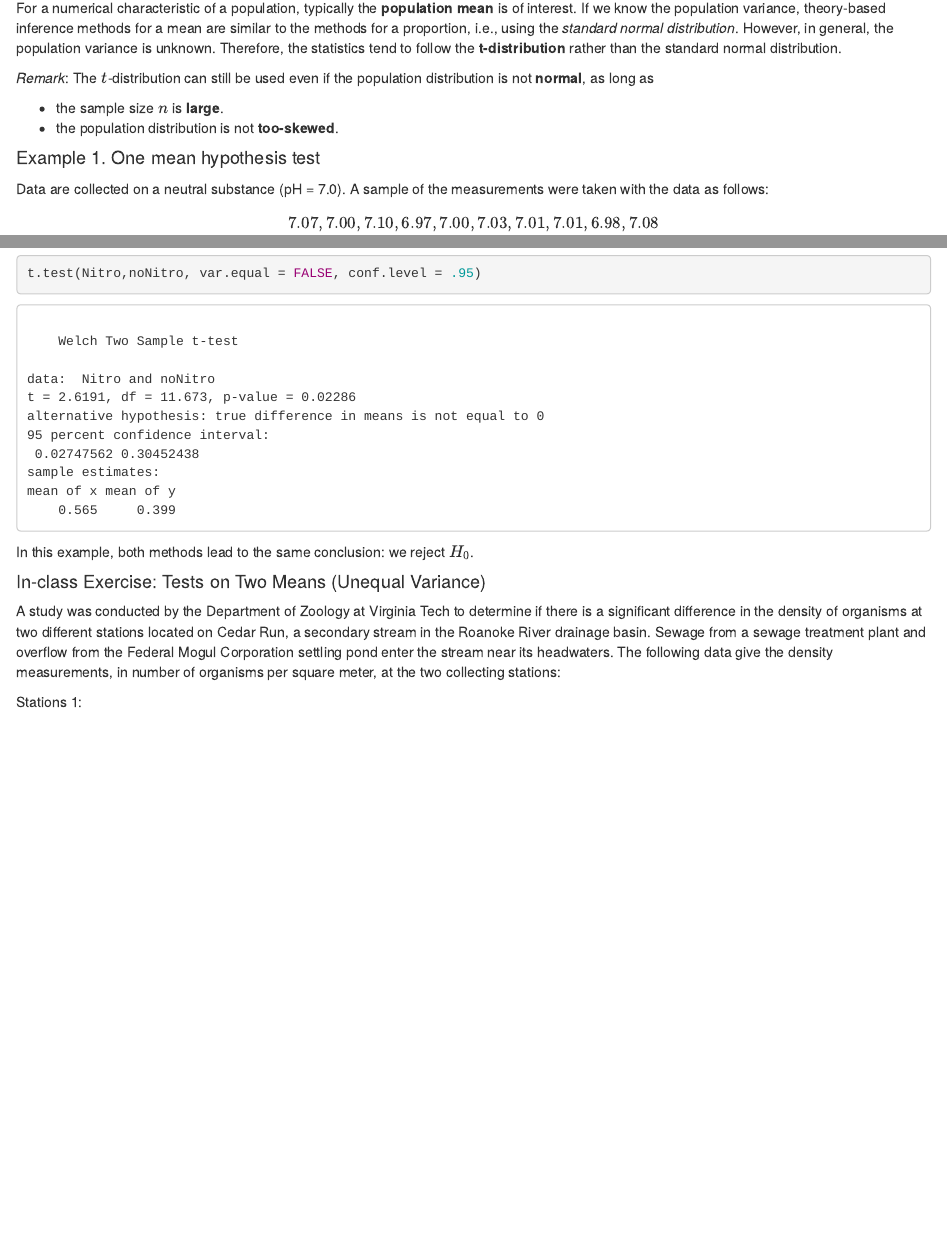
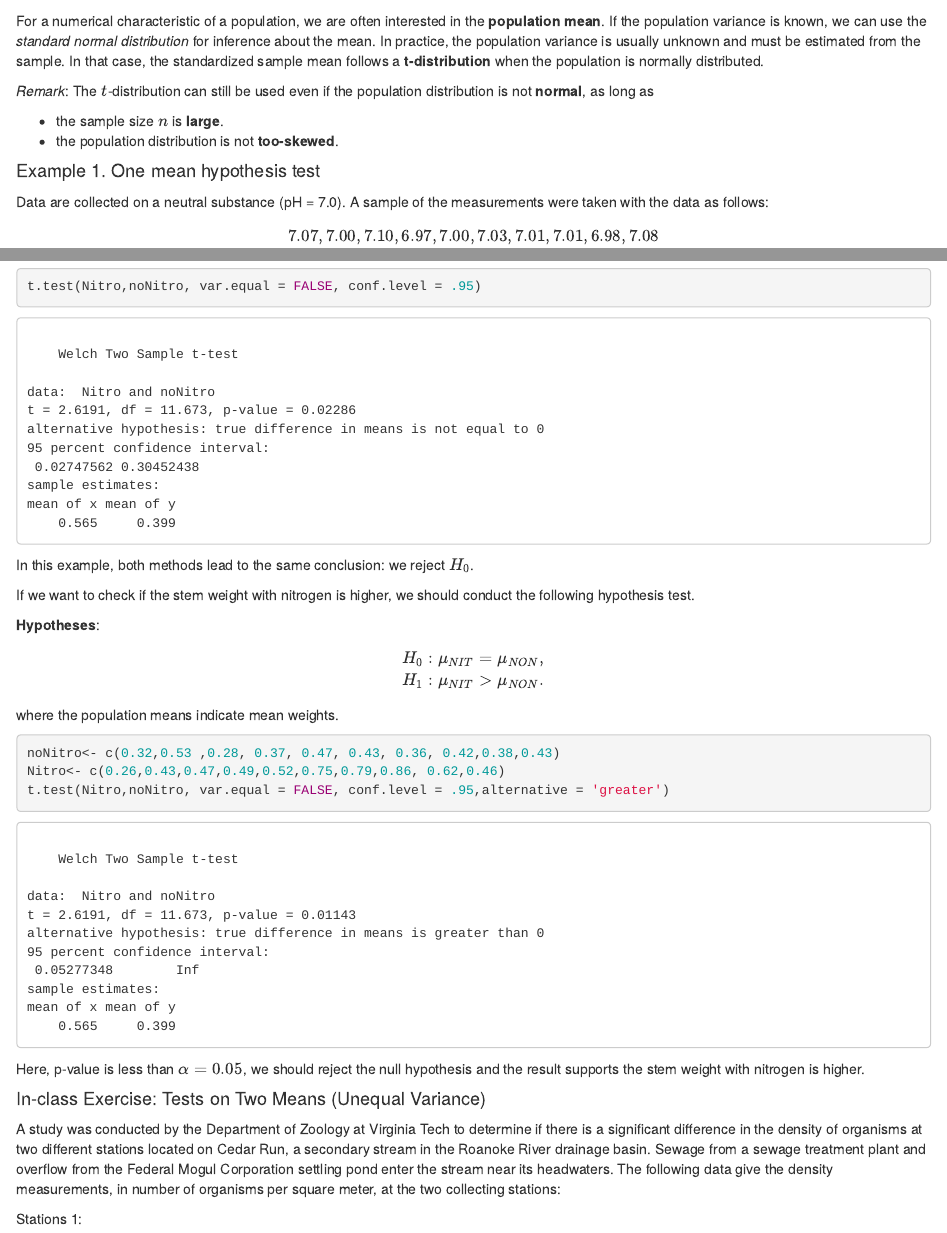
Before and after one commit to yding2/programming-for-data-analytics, an R Markdown document (source/week07_hypothesis_test_on_means.Rmd): the page in a window 1100 px wide, from 820 px down before the commit and from 800 px down after it, so that both start at the same text, and a second part further down, joined at a grey line. Rendered offline with R 4.5, knitr and Pandoc, with nearby package versions.

Commit message:
update week 6 notes

````diff
--- a/source/week07_hypothesis_test_on_means.Rmd
+++ b/source/week07_hypothesis_test_on_means.Rmd
@@ -53,7 +53,7 @@ A **hypothesis test** is a method for evaluating a claim, or hypothesis, about a
 
 ### One mean
 
-For a numerical characteristic of a population, typically the **population mean** is of interest. If we know the population variance, theory-based inference methods for a mean are similar to the methods for a proportion, i.e., using the *standard normal distribution*. However, in general, the population variance is unknown. Therefore, the statistics tend to follow the **t-distribution** rather than the standard normal distribution.
+For a numerical characteristic of a population, we are often interested in the **population mean**. If the population variance is known, we can use the *standard normal distribution* for inference about the mean. In practice, the population variance is usually unknown and must be estimated from the sample. In that case, the standardized sample mean follows a **t-distribution** when the population is normally distributed.
 
 *Remark*:
 	The $t$-distribution can still be used even if the population distribution is not **normal**, as long as
@@ -468,6 +468,24 @@ t.test(Nitro,noNitro, var.equal = FALSE, conf.level = .95)
 
 In this example, both methods lead to the same conclusion: we reject $H_0$.
 
+If we want to check if the stem weight with nitrogen is higher, we should conduct the following hypothesis test.
+
+**Hypotheses**:
+
+\begin{align*}
+H_0: \mu_{NIT}  = \mu_{NON} ,\\
+H_1: \mu_{NIT} > \mu_{NON}.
+\end{align*}
+where the population means indicate mean weights.
+
+```{r}
+noNitro<- c(0.32,0.53 ,0.28, 0.37, 0.47, 0.43, 0.36, 0.42,0.38,0.43)
+Nitro<- c(0.26,0.43,0.47,0.49,0.52,0.75,0.79,0.86, 0.62,0.46)
+t.test(Nitro,noNitro, var.equal = FALSE, conf.level = .95,alternative = 'greater')
+```
+
+Here, p-value is less than $\alpha = 0.05$, we should reject the null hypothesis and the result supports the stem weight with nitrogen is higher.
+
 #### In-class Exercise: Tests on Two Means (Unequal Variance)
 
 A study was conducted by the Department of
````
Also changed, not shown: docs/search.json, source/week07_hypothesis_test_on_means.Rmd (4 more changed lines), 104 other files.
